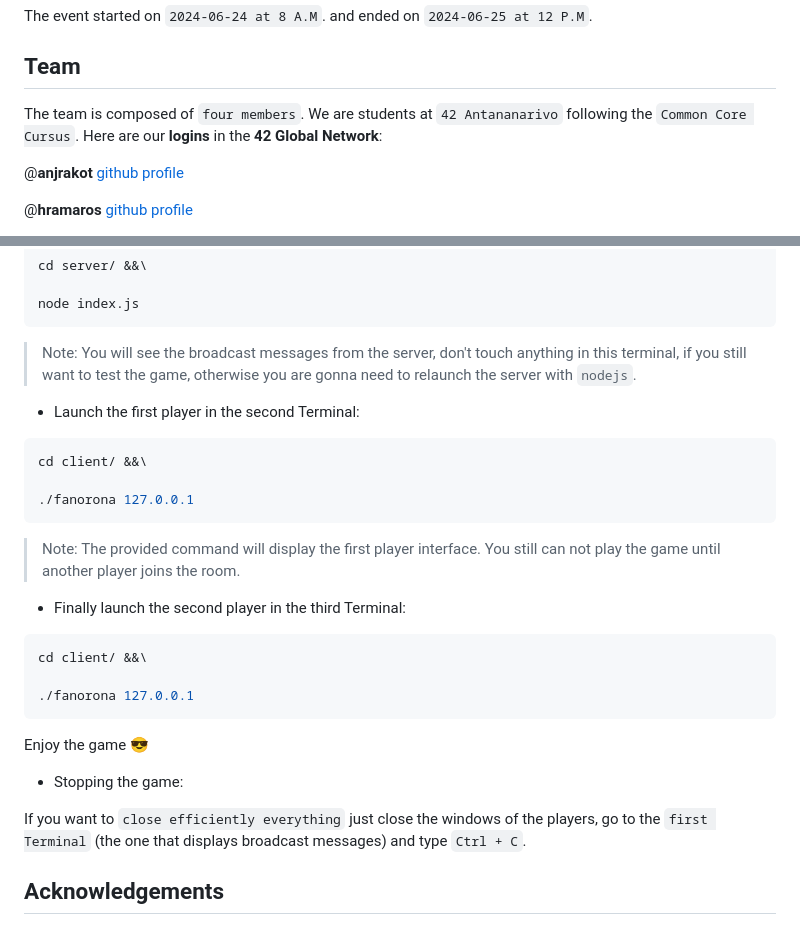
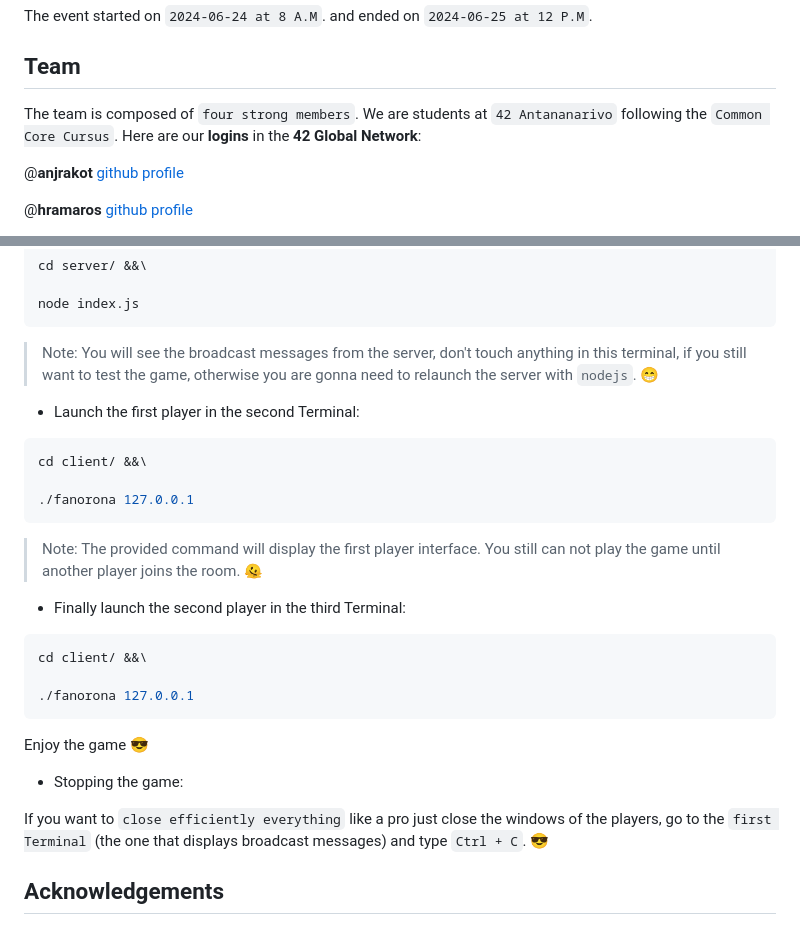
Before and after one commit to w3bu1/hackaton_24_06_2024, a Markdown page: README.md, 2 parts joined by grey strips. Drawn GitHub-style.

````diff
--- a/README.md
+++ b/README.md
@@ -8,7 +8,7 @@ The event started on `2024-06-24 at 8 A.M`. and ended on `2024-06-25 at 12 P.M`.
 
 ## Team
 
-The team is composed of `four members`. We are students at `42 Antananarivo` following the `Common Core Cursus`. Here are our **logins** in the **42 Global Network**:
+The team is composed of `four strong members`. We are students at `42 Antananarivo` following the `Common Core Cursus`. Here are our **logins** in the **42 Global Network**:
 
 @**anjrakot** [github profile](https://github.com/Fafafa12)
 
@@ -99,7 +99,7 @@ cd server/ &&\
 node index.js
 ```
 
->Note: You will see the broadcast messages from the server, don't touch anything in this terminal, if you still want to test the game, otherwise you are gonna need to relaunch the server with `nodejs`.
+>Note: You will see the broadcast messages from the server, don't touch anything in this terminal, if you still want to test the game, otherwise you are gonna need to relaunch the server with `nodejs`. 😁
 
 - Launch the first player in the second Terminal:
 
@@ -109,7 +109,7 @@ cd client/ &&\
 ./fanorona 127.0.0.1
 ```
 
->Note: The provided command will display the first player interface. You still can not play the game until another player joins the room.
+>Note: The provided command will display the first player interface. You still can not play the game until another player joins the room. 🫠
 
 - Finally launch the second player in the third Terminal:
 
@@ -123,7 +123,7 @@ Enjoy the game 😎
 
 - Stopping the game:
 
-If you want to `close efficiently everything` just close the windows of the players, go to the `first Terminal` (the one that displays broadcast messages) and type `Ctrl + C`.
+If you want to `close efficiently everything` like a pro just close the windows of the players, go to the `first Terminal` (the one that displays broadcast messages) and type `Ctrl + C`. 😎
 
 ## Acknowledgements
 
````
Also changed, not shown: other parts of README.md (+5 -5 lines).
